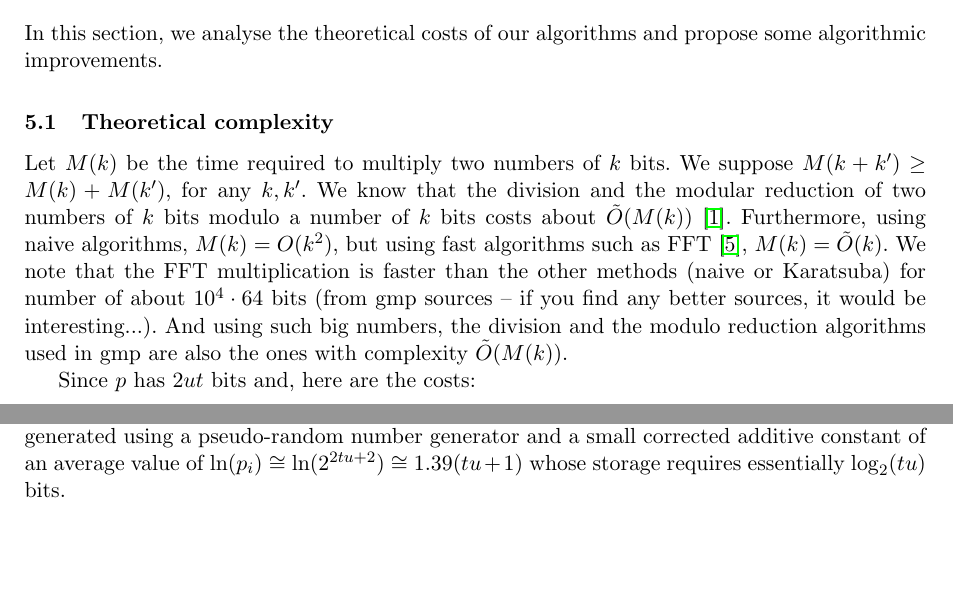
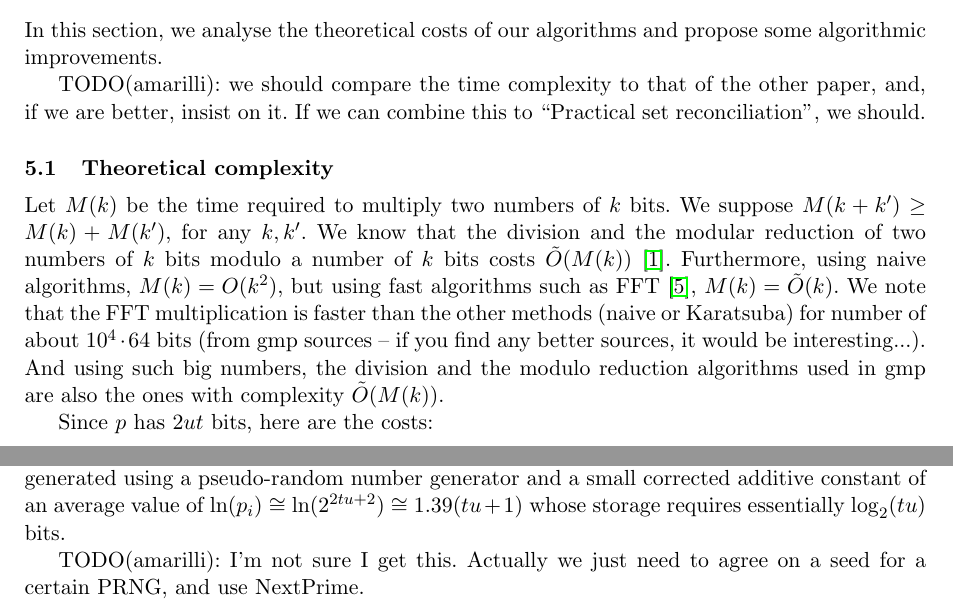
Before and after one commit to RobinMorisset/Btrsync, a LaTeX paper (doc/report/btrsync.tex): two parts of pages 6 and 11 of 11, joined at a grey line, cut so that both start at the same text, the shorter picture padded with empty space. Compiled offline with pdfLaTeX.

Commit message:
add todos, fix todos

```diff
--- a/doc/report/btrsync.tex
+++ b/doc/report/btrsync.tex
@@ -268,17 +268,21 @@ TODO: verify I have not made a mistake and compare with using a bigger u (maybe
 
 In this section, we analyse the theoretical costs of our algorithms and propose some algorithmic improvements.
 
+TODO(amarilli): we should compare the time complexity to that of the other
+paper, and, if we are better, insist on it. If we can combine this to
+``Practical set reconciliation'', we should.
+
 \subsection{Theoretical complexity}
 
 Let $M(k)$ be the time required to multiply two numbers of $k$ bits.
 We suppose $M(k+k') \ge M(k) + M(k')$, for any $k,k'$.
-We know that the division and the modular reduction of two numbers of $k$ bits modulo a number of $k$ bits costs about $\Oapp(M(k))$ \cite{burnikel1998fast}.
+We know that the division and the modular reduction of two numbers of $k$ bits modulo a number of $k$ bits costs $\Oapp(M(k))$ \cite{burnikel1998fast}.
 %The gcd computation also costs $\Oapp(M(k))$~\cite{moller2008schonhage}.
 Furthermore, using naive algorithms, $M(k) = O(k^2)$, but using fast algorithms such as FFT~\cite{schonhage1971schnelle}, $M(k) = \Oapp(k)$.
 We note that the FFT multiplication is faster than the other methods (naive or Karatsuba) for number of about $10^4 \cdot 64$ bits (from gmp sources -- if you find any better sources, it would be interesting...).
 And using such big numbers, the division and the modulo reduction algorithms used in gmp are also the ones with complexity $\Oapp(M(k))$.
 
-Since $p$ has $2 u t$ bits and, here are the costs:
+Since $p$ has $2 u t$ bits, here are the costs:
 \begin{enumerate}
 \item (Neil) computation of the redundancy $c=\prod_{i=1}^n h_i \bmod p$, cost: $O(n M(u t))$, $\Oapp(n u t)$ with FFT
 \item (Oscar) computation of the redundancy $c'=\prod_{i=1}^n h_i \bmod p$, cost: $O(n M(u t))$, $\Oapp(n u t)$ with FFT
@@ -551,4 +556,7 @@ The authors acknowledge Guillain Potron for his early involvement in this projec
 
 Note that the parties do not need to store the $p_i$'s in full. Indeed, the bits of each $p_i$ could be generated using a pseudo-random number generator and a small corrected additive constant of an average value of $\mbox{ln}(p_i) \cong \mbox{ln}(2^{2tu+2}) \cong 1.39(tu+1)$ whose storage requires essentially $\log_2(tu)$ bits.
 
+TODO(amarilli): I'm not sure I get this. Actually we just need to agree on a
+seed for a certain PRNG, and use NextPrime.
+
 \end{document}
```
Also changed, not shown: doc/report/btrsync.tex (1 more changed lines).
